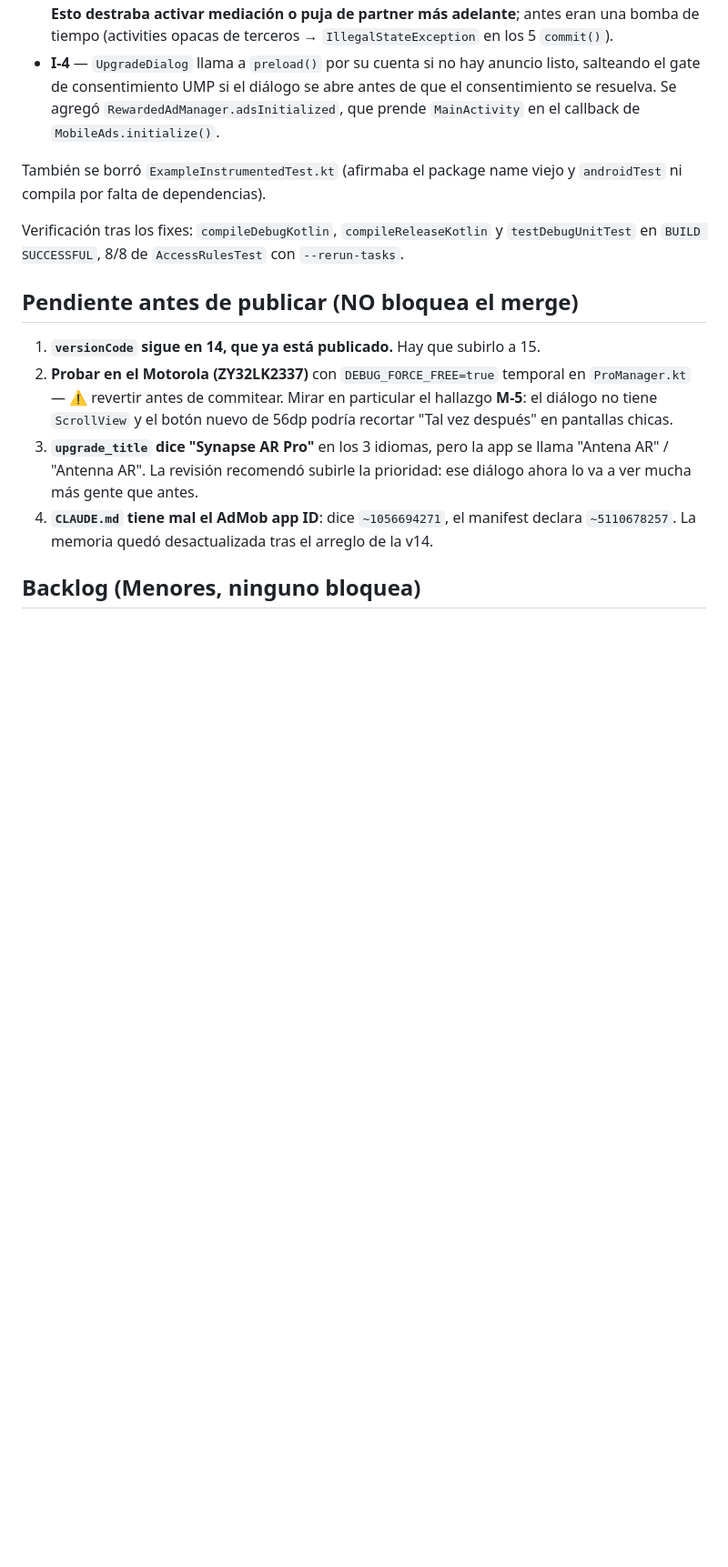
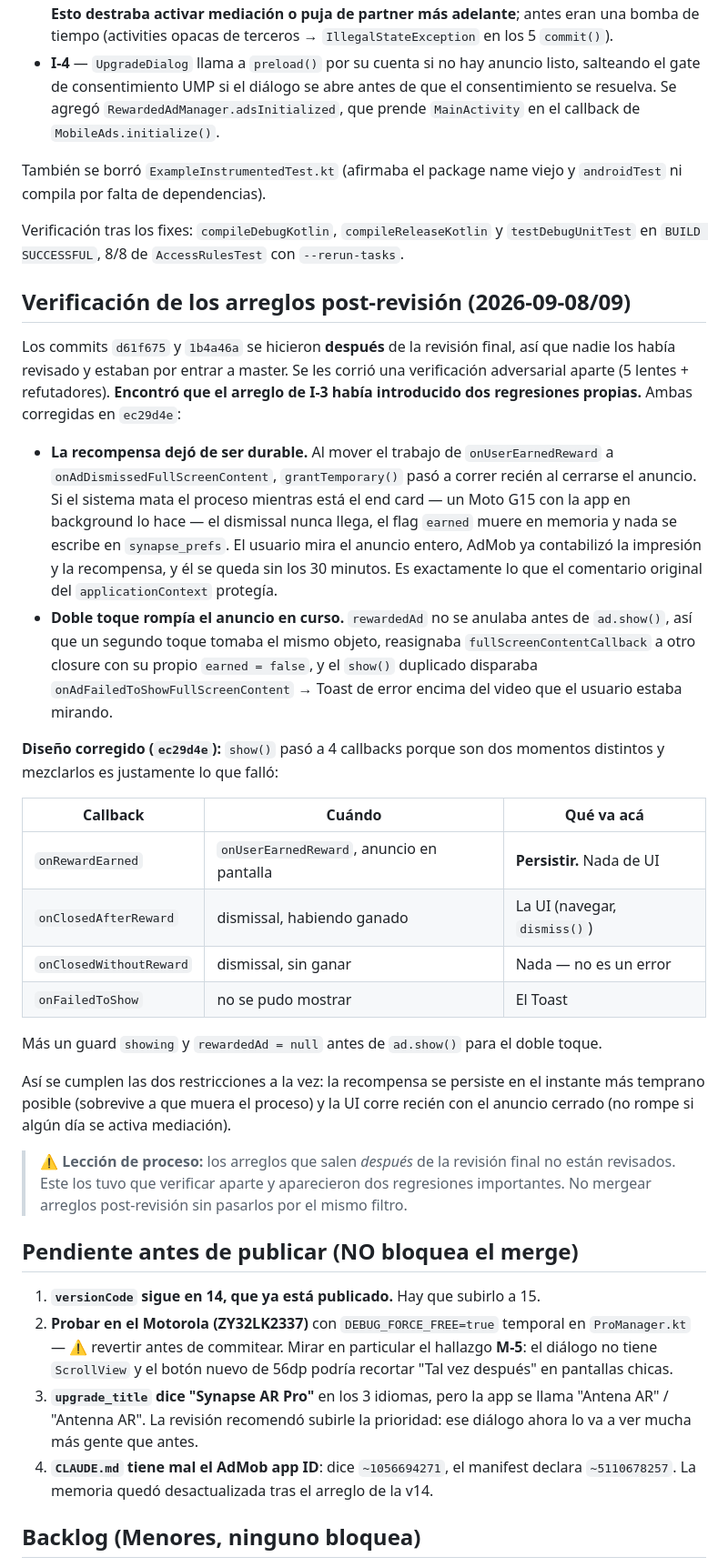
Before and after one commit to Marti200811/SynapseAR, a Markdown page: .superpowers/sdd/progress.md, the part around the change. Shown at 91% size. Drawn GitHub-style; blank space fills up the shorter version.

Commit message:
docs: registrar las dos regresiones que introdujo el arreglo de I-3

```diff
--- a/.superpowers/sdd/progress.md
+++ b/.superpowers/sdd/progress.md
@@ -115,6 +115,46 @@ compila por falta de dependencias).
 Verificación tras los fixes: `compileDebugKotlin`, `compileReleaseKotlin` y `testDebugUnitTest`
 en `BUILD SUCCESSFUL`, 8/8 de `AccessRulesTest` con `--rerun-tasks`.
 
+## Verificación de los arreglos post-revisión (2026-09-08/09)
+
+Los commits `d61f675` y `1b4a46a` se hicieron **después** de la revisión final, así que nadie
+los había revisado y estaban por entrar a master. Se les corrió una verificación adversarial
+aparte (5 lentes + refutadores). **Encontró que el arreglo de I-3 había introducido dos
+regresiones propias.** Ambas corregidas en `ec29d4e`:
+
+- **La recompensa dejó de ser durable.** Al mover el trabajo de `onUserEarnedReward` a
+  `onAdDismissedFullScreenContent`, `grantTemporary()` pasó a correr recién al cerrarse el
+  anuncio. Si el sistema mata el proceso mientras está el end card — un Moto G15 con la app
+  en background lo hace — el dismissal nunca llega, el flag `earned` muere en memoria y nada
+  se escribe en `synapse_prefs`. El usuario mira el anuncio entero, AdMob ya contabilizó la
+  impresión y la recompensa, y él se queda sin los 30 minutos. Es exactamente lo que el
+  comentario original del `applicationContext` protegía.
+- **Doble toque rompía el anuncio en curso.** `rewardedAd` no se anulaba antes de `ad.show()`,
+  así que un segundo toque tomaba el mismo objeto, reasignaba `fullScreenContentCallback` a
+  otro closure con su propio `earned = false`, y el `show()` duplicado disparaba
+  `onAdFailedToShowFullScreenContent` → Toast de error encima del video que el usuario estaba
+  mirando.
+
+**Diseño corregido (`ec29d4e`):** `show()` pasó a 4 callbacks porque son dos momentos distintos
+y mezclarlos es justamente lo que falló:
+
+| Callback | Cuándo | Qué va acá |
+|---|---|---|
+| `onRewardEarned` | `onUserEarnedReward`, anuncio en pantalla | **Persistir.** Nada de UI |
+| `onClosedAfterReward` | dismissal, habiendo ganado | La UI (navegar, `dismiss()`) |
+| `onClosedWithoutReward` | dismissal, sin ganar | Nada — no es un error |
+| `onFailedToShow` | no se pudo mostrar | El Toast |
+
+Más un guard `showing` y `rewardedAd = null` antes de `ad.show()` para el doble toque.
+
+Así se cumplen las dos restricciones a la vez: la recompensa se persiste en el instante más
+temprano posible (sobrevive a que muera el proceso) y la UI corre recién con el anuncio
+cerrado (no rompe si algún día se activa mediación).
+
+> ⚠️ **Lección de proceso:** los arreglos que salen *después* de la revisión final no están
+> revisados. Este los tuvo que verificar aparte y aparecieron dos regresiones importantes.
+> No mergear arreglos post-revisión sin pasarlos por el mismo filtro.
+
 ## Pendiente antes de publicar (NO bloquea el merge)
 
 1. **`versionCode` sigue en 14, que ya está publicado.** Hay que subirlo a 15.
```
